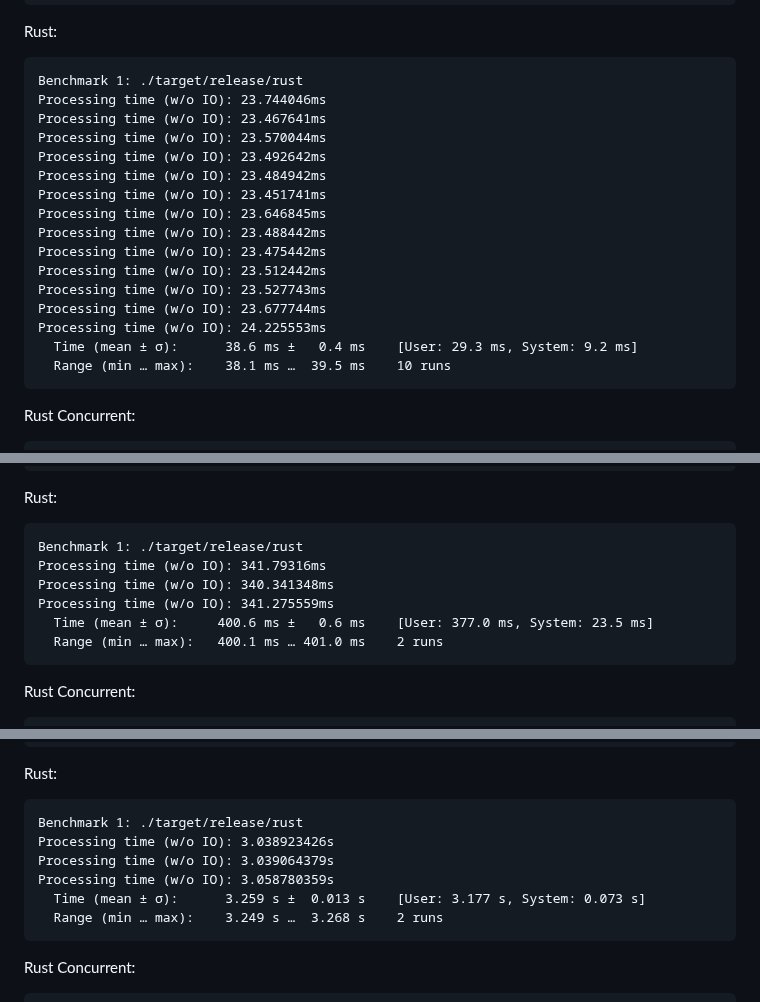
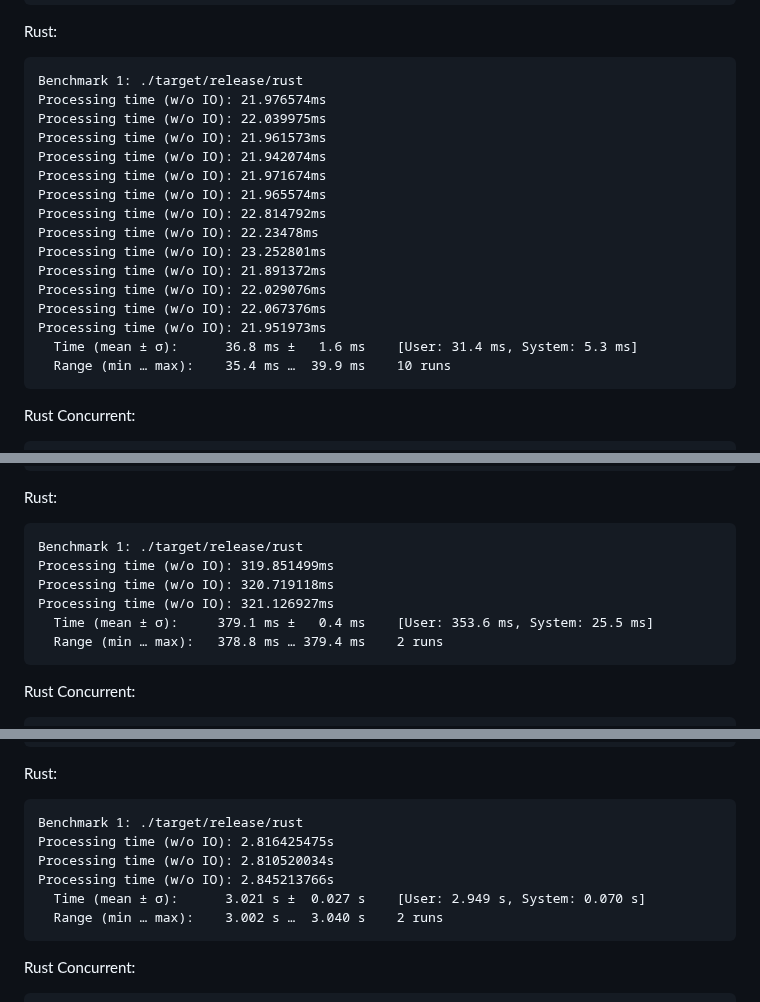
Before and after one commit to jinyus/related_post_gen, a Markdown page: raw_results.md, 3 parts joined by grey strips. Drawn GitHub-style.

```diff
--- a/raw_results.md
+++ b/raw_results.md
@@ -39,21 +39,21 @@ Go Concurrent:
 Rust:
 
     Benchmark 1: ./target/release/rust
-    Processing time (w/o IO): 23.744046ms
-    Processing time (w/o IO): 23.467641ms
-    Processing time (w/o IO): 23.570044ms
-    Processing time (w/o IO): 23.492642ms
-    Processing time (w/o IO): 23.484942ms
-    Processing time (w/o IO): 23.451741ms
-    Processing time (w/o IO): 23.646845ms
-    Processing time (w/o IO): 23.488442ms
-    Processing time (w/o IO): 23.475442ms
-    Processing time (w/o IO): 23.512442ms
-    Processing time (w/o IO): 23.527743ms
-    Processing time (w/o IO): 23.677744ms
-    Processing time (w/o IO): 24.225553ms
-      Time (mean ± σ):      38.6 ms ±   0.4 ms    [User: 29.3 ms, System: 9.2 ms]
-      Range (min … max):    38.1 ms …  39.5 ms    10 runs
+    Processing time (w/o IO): 21.976574ms
+    Processing time (w/o IO): 22.039975ms
+    Processing time (w/o IO): 21.961573ms
+    Processing time (w/o IO): 21.942074ms
+    Processing time (w/o IO): 21.971674ms
+    Processing time (w/o IO): 21.965574ms
+    Processing time (w/o IO): 22.814792ms
+    Processing time (w/o IO): 22.23478ms
+    Processing time (w/o IO): 23.252801ms
+    Processing time (w/o IO): 21.891372ms
+    Processing time (w/o IO): 22.029076ms
+    Processing time (w/o IO): 22.067376ms
+    Processing time (w/o IO): 21.951973ms
+      Time (mean ± σ):      36.8 ms ±   1.6 ms    [User: 31.4 ms, System: 5.3 ms]
+      Range (min … max):    35.4 ms …  39.9 ms    10 runs
 
 Rust Concurrent:
 
@@ -931,11 +931,11 @@ Go Concurrent:
 Rust:
 
     Benchmark 1: ./target/release/rust
-    Processing time (w/o IO): 341.79316ms
-    Processing time (w/o IO): 340.341348ms
-    Processing time (w/o IO): 341.275559ms
-      Time (mean ± σ):     400.6 ms ±   0.6 ms    [User: 377.0 ms, System: 23.5 ms]
-      Range (min … max):   400.1 ms … 401.0 ms    2 runs
+    Processing time (w/o IO): 319.851499ms
+    Processing time (w/o IO): 320.719118ms
+    Processing time (w/o IO): 321.126927ms
+      Time (mean ± σ):     379.1 ms ±   0.4 ms    [User: 353.6 ms, System: 25.5 ms]
+      Range (min … max):   378.8 ms … 379.4 ms    2 runs
 
 Rust Concurrent:
 
@@ -1351,11 +1351,11 @@ Go Concurrent:
 Rust:
 
     Benchmark 1: ./target/release/rust
-    Processing time (w/o IO): 3.038923426s
-    Processing time (w/o IO): 3.039064379s
-    Processing time (w/o IO): 3.058780359s
-      Time (mean ± σ):      3.259 s ±  0.013 s    [User: 3.177 s, System: 0.073 s]
-      Range (min … max):    3.249 s …  3.268 s    2 runs
+    Processing time (w/o IO): 2.816425475s
+    Processing time (w/o IO): 2.810520034s
+    Processing time (w/o IO): 2.845213766s
+      Time (mean ± σ):      3.021 s ±  0.027 s    [User: 2.949 s, System: 0.070 s]
+      Range (min … max):    3.002 s …  3.040 s    2 runs
 
 Rust Concurrent:
 
```
Also changed, not shown: readme.md (+1 -1 lines).
